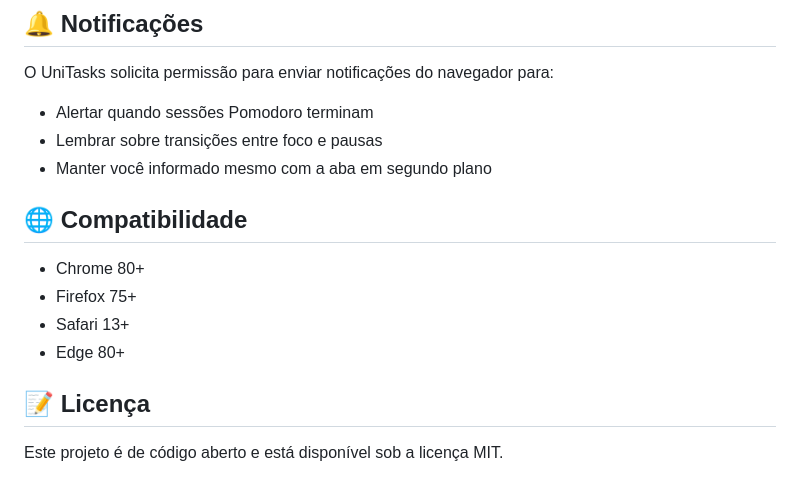
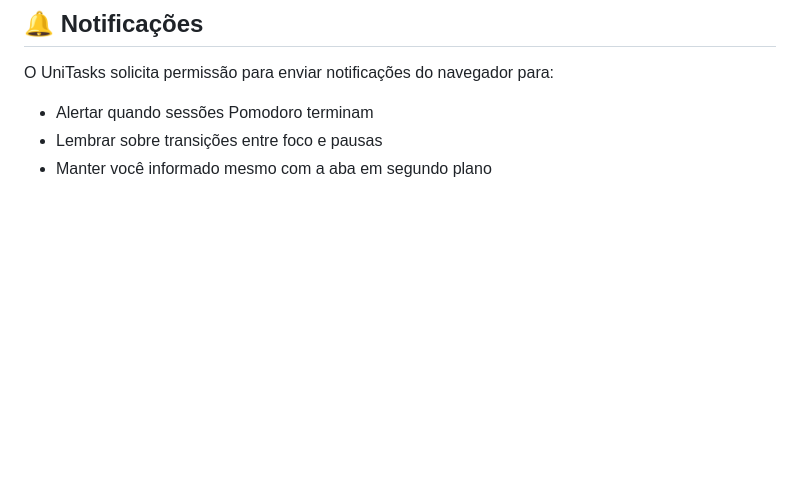
Before and after one commit to lucaslap/UniTask, a Markdown page: README.md, the part around the change. Rendered like a GitHub page; blank space fills up the shorter version.

```diff
--- a/README.md
+++ b/README.md
@@ -118,14 +118,3 @@ O UniTasks solicita permissão para enviar notificações do navegador para:
 - Alertar quando sessões Pomodoro terminam
 - Lembrar sobre transições entre foco e pausas
 - Manter você informado mesmo com a aba em segundo plano
-
-## 🌐 Compatibilidade
-
-- Chrome 80+
-- Firefox 75+
-- Safari 13+
-- Edge 80+
-
-## 📝 Licença
-
-Este projeto é de código aberto e está disponível sob a licença MIT.
```
